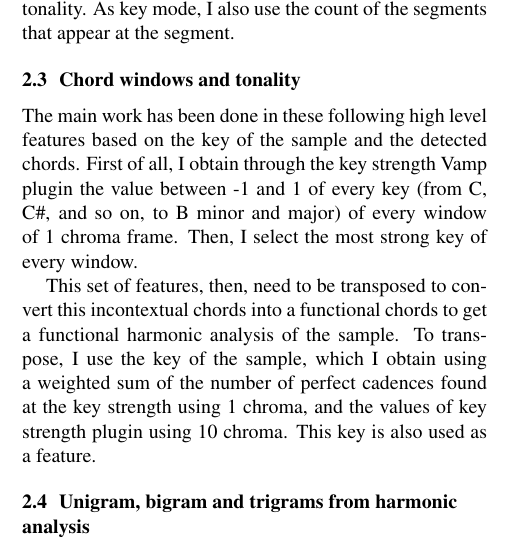
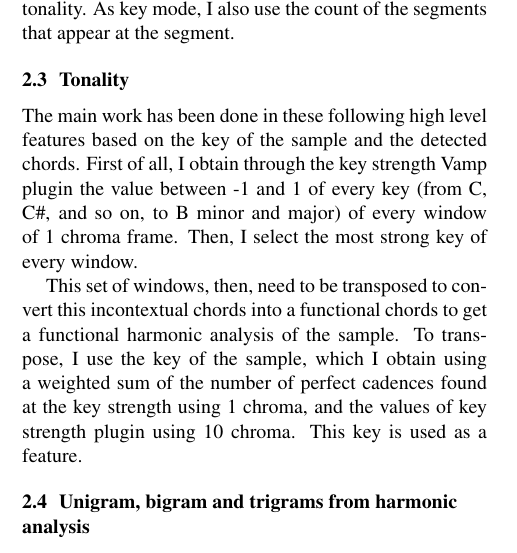
Before and after one commit to Lesbinary/TFM, a LaTeX paper (doc/MIREX2015_tex/mirex2015-LP1.tex): part of one column of page 1 of 2, cut so that both start at the same text. The pictures show the PDF file doc/MIREX2015_tex/mirex2015-LP1.pdf that the author committed with the source.

Commit message:
Some minor fixes for the MIREX submission and README documentation

```diff
--- a/doc/MIREX2015_tex/mirex2015-LP1.tex
+++ b/doc/MIREX2015_tex/mirex2015-LP1.tex
@@ -72,11 +72,11 @@ The Vamp Plugin "Key Mode" calculates the major or minor mode of the estimated k
 
 This is also feature from a Vamp Plugin from Queen Mary which divides the channel into 10 structural segments based on Chroma and MFCC. Also, it labels similar segments, which gives us a structural analysis of the sample based on tonality. As key mode, I also use the count of the segments that appear at the segment.
 
-\subsection{Chord windows and tonality}\label{subsec:chord_windows}
+\subsection{Tonality}\label{subsec:chord_windows}
 
 The main work has been done in these following high level features based on the key of the sample and the detected chords. First of all, I obtain through the key strength Vamp plugin the value between -1 and 1 of every key (from C, C\#, and so on, to B minor and major) of every window of 1 chroma frame. Then, I select the most strong key of every window.
 
-This set of features, then, need to be transposed to convert this incontextual chords into a functional chords to get a functional harmonic analysis of the sample. To transpose, I use the key of the sample, which I obtain using a weighted sum of the number of perfect cadences found at the key strength using 1 chroma, and the values of key strength plugin using 10 chroma. This key is also used as a feature.
+This set of windows, then, need to be transposed to convert this incontextual chords into a functional chords to get a functional harmonic analysis of the sample. To transpose, I use the key of the sample, which I obtain using a weighted sum of the number of perfect cadences found at the key strength using 1 chroma, and the values of key strength plugin using 10 chroma. This key is used as a feature.
 
 \subsection{Unigram, bigram and trigrams from harmonic analysis}\label{subsec:uni_bi_tri}
 
```
Also changed, not shown: README.md, doc/MIREX2015_tex/mirex2015-LP1.pdf, 6 other files.
